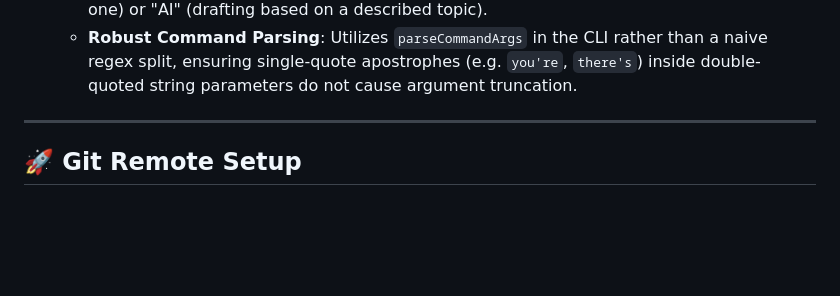
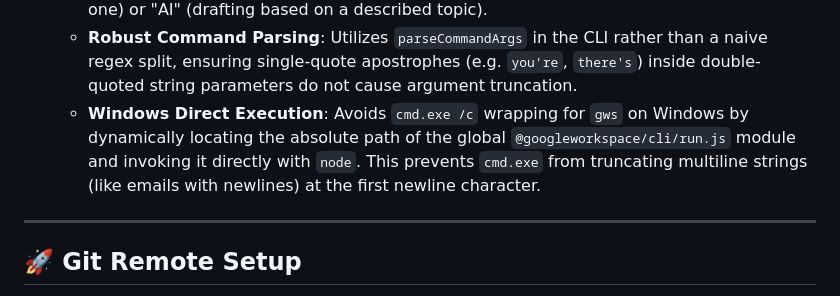
Before and after one commit to adil-rahman-3063/cloudagent, a Markdown page: memory.md, the part around the change. Rendered like a GitHub page; blank space fills up the shorter version.

Commit message:
Update memory.md with Windows direct execution details

```diff
--- a/memory.md
+++ b/memory.md
@@ -42,6 +42,7 @@ This document outlines key technical decisions, implementations, and setup detai
    - Built-in capabilities menu: triggers on `/help`, `help`, `what can i do`, or `what can you do` to output a clean, formatted overview of supported integrations.
    - **Interactive Email Dispatcher**: Intercepts `/send` (without arguments) or conversational email requests to prompt the user to choose between "Manual" (prompting details one-by-one) or "AI" (drafting based on a described topic).
    - **Robust Command Parsing**: Utilizes `parseCommandArgs` in the CLI rather than a naive regex split, ensuring single-quote apostrophes (e.g. `you're`, `there's`) inside double-quoted string parameters do not cause argument truncation.
+   - **Windows Direct Execution**: Avoids `cmd.exe /c` wrapping for `gws` on Windows by dynamically locating the absolute path of the global `@googleworkspace/cli/run.js` module and invoking it directly with `node`. This prevents `cmd.exe` from truncating multiline strings (like emails with newlines) at the first newline character.
 
 ---
 
```
